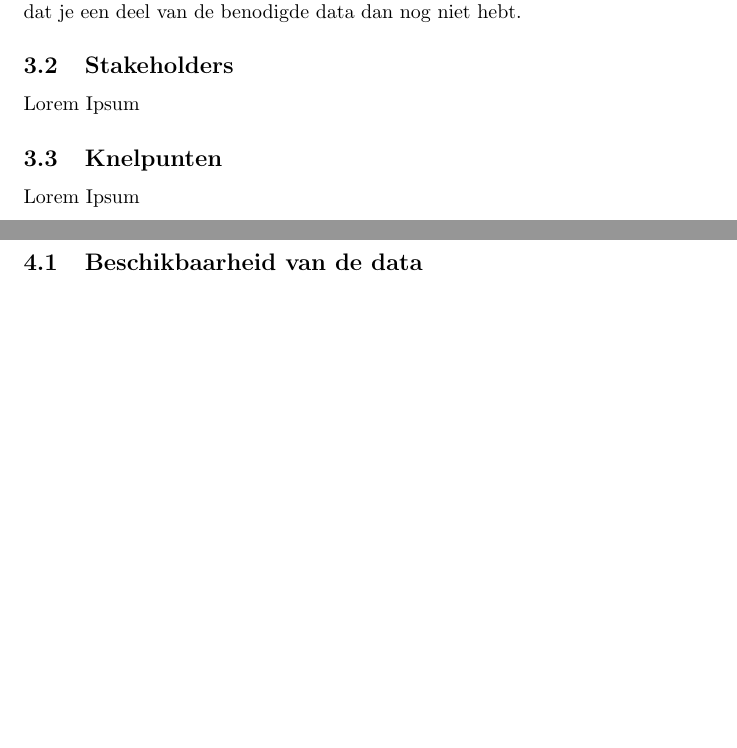
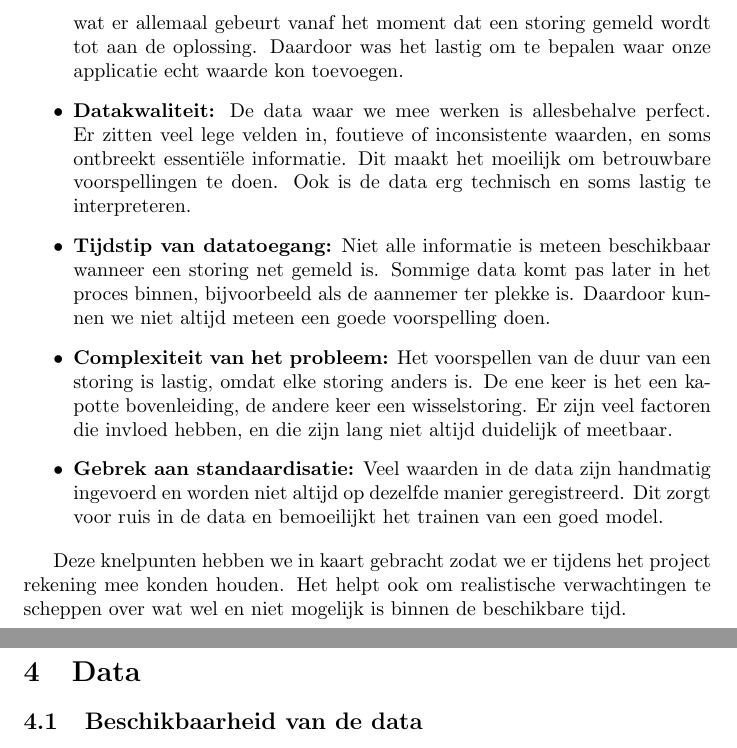
Before and after one commit to MaxJansen99/ProRail, a LaTeX document (Adviesrapport/main.tex): two parts of pages 6 and 7 of 11 before the commit and two parts of pages 8 and 9 of 13 after it, joined at a grey line, cut at the place of the change, the shorter picture padded with empty space. Compiled offline with pdfLaTeX.

Commit message:
Upload adviesrapport t/m business understanding

```diff
--- a/Adviesrapport/main.tex
+++ b/Adviesrapport/main.tex
@@ -1,5 +1,6 @@
 \documentclass{article}
 \usepackage{graphicx}
+\usepackage{float}
 \usepackage[dutch]{babel}
 
 \title{Adviesrapport: Data-driven Business}
@@ -52,4 +53,3 @@ Om het project af te ronden is er goede documentatie nodig. Je kan wel een werke
 \section{Business Understanding}
 
 \subsection{Process}
-De eerste stap is om het proces te verduidelijken om het door te nemen. Dit is belangrijk omdat wij moeten weten waar wij onze applicatie en voorspellingen toe kunnen passen. Daarvoor hebben wij een BPMN (Business Process Model and Notation) gemaakt om een duidelijk inzicht te krijgen over hoe het proces loopt als er een storing optreed. BPMN is een standaard methode om bedrijfsprocessen visueel weer te geven, zodat iedereen begrijpt hoe de stappen verlopen. Daaruit kunnen wij ook uitzoeken welke data op de momenten beschikbaar is. Het kan namelijk zo zijn dat als je een voorspelling wilt maken, dat je een deel van de benodigde data dan nog niet hebt.
@@ -56,3 +63,2 @@ De eerste stap is om het proces te verduidelijken om het door te nemen. Dit is b
 
 \subsection{Stakeholders}
-Lorem Ipsum
@@ -59,6 +84,20 @@ Lorem Ipsum
 
 \subsection{Knelpunten}
-Lorem Ipsum
+Tijdens het project kwamen we verschillende knelpunten tegen, zowel in het proces als in de data. Deze punten zorgen ervoor dat het moeilijk is om direct een goed werkend model of systeem te maken. Hieronder de belangrijkste knelpunten die we zijn tegengekomen:
+
+\begin{itemize}
+    \item \textbf{Inzicht in het proces:} In het begin was het onduidelijk hoe het proces precies verliep binnen ProRail. Omdat we extern zijn, wisten we niet wat er allemaal gebeurt vanaf het moment dat een storing gemeld wordt tot aan de oplossing. Daardoor was het lastig om te bepalen waar onze applicatie echt waarde kon toevoegen.
+
+    \item \textbf{Datakwaliteit:} De data waar we mee werken is allesbehalve perfect. Er zitten veel lege velden in, foutieve of inconsistente waarden, en soms ontbreekt essentiële informatie. Dit maakt het moeilijk om betrouwbare voorspellingen te doen. Ook is de data erg technisch en soms lastig te interpreteren.
+
+    \item \textbf{Tijdstip van datatoegang:} Niet alle informatie is meteen beschikbaar wanneer een storing net gemeld is. Sommige data komt pas later in het proces binnen, bijvoorbeeld als de aannemer ter plekke is. Daardoor kunnen we niet altijd meteen een goede voorspelling doen.
+
+    \item \textbf{Complexiteit van het probleem:} Het voorspellen van de duur van een storing is lastig, omdat elke storing anders is. De ene keer is het een kapotte bovenleiding, de andere keer een wisselstoring. Er zijn veel factoren die invloed hebben, en die zijn lang niet altijd duidelijk of meetbaar.
+
+    \item \textbf{Gebrek aan standaardisatie:} Veel waarden in de data zijn handmatig ingevoerd en worden niet altijd op dezelfde manier geregistreerd. Dit zorgt voor ruis in de data en bemoeilijkt het trainen van een goed model.
+\end{itemize}
+
+Deze knelpunten hebben we in kaart gebracht zodat we er tijdens het project rekening mee konden houden. Het helpt ook om realistische verwachtingen te scheppen over wat wel en niet mogelijk is binnen de beschikbare tijd.
 
 \newpage
 \section{Data}
```
Also changed, not shown: Adviesrapport/bpmn.png (renamed from BPMN/BPMN.png), Adviesrapport/main.pdf, BPMN/bpmn.png (added), Adviesrapport/main.tex (26 more changed lines), 3 other files.
